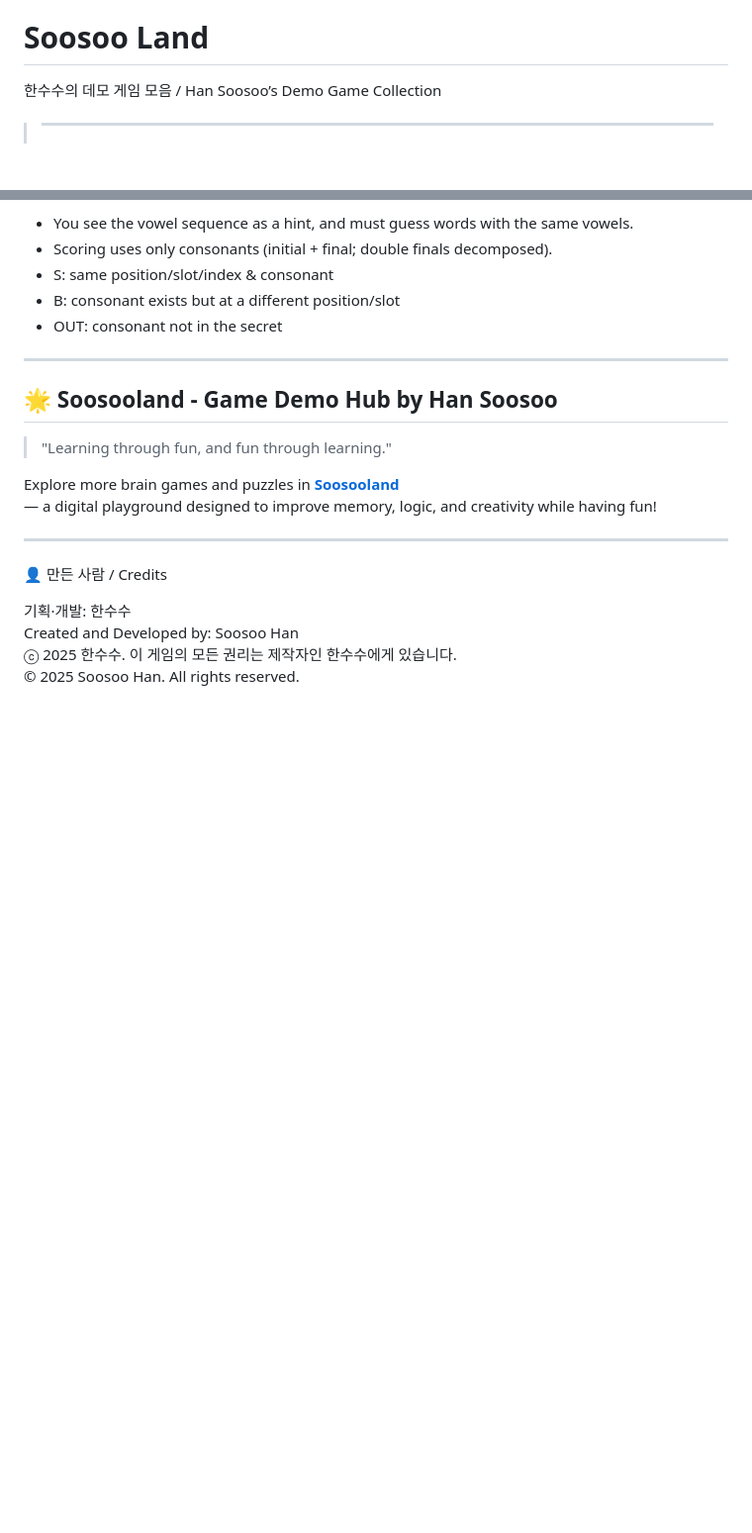
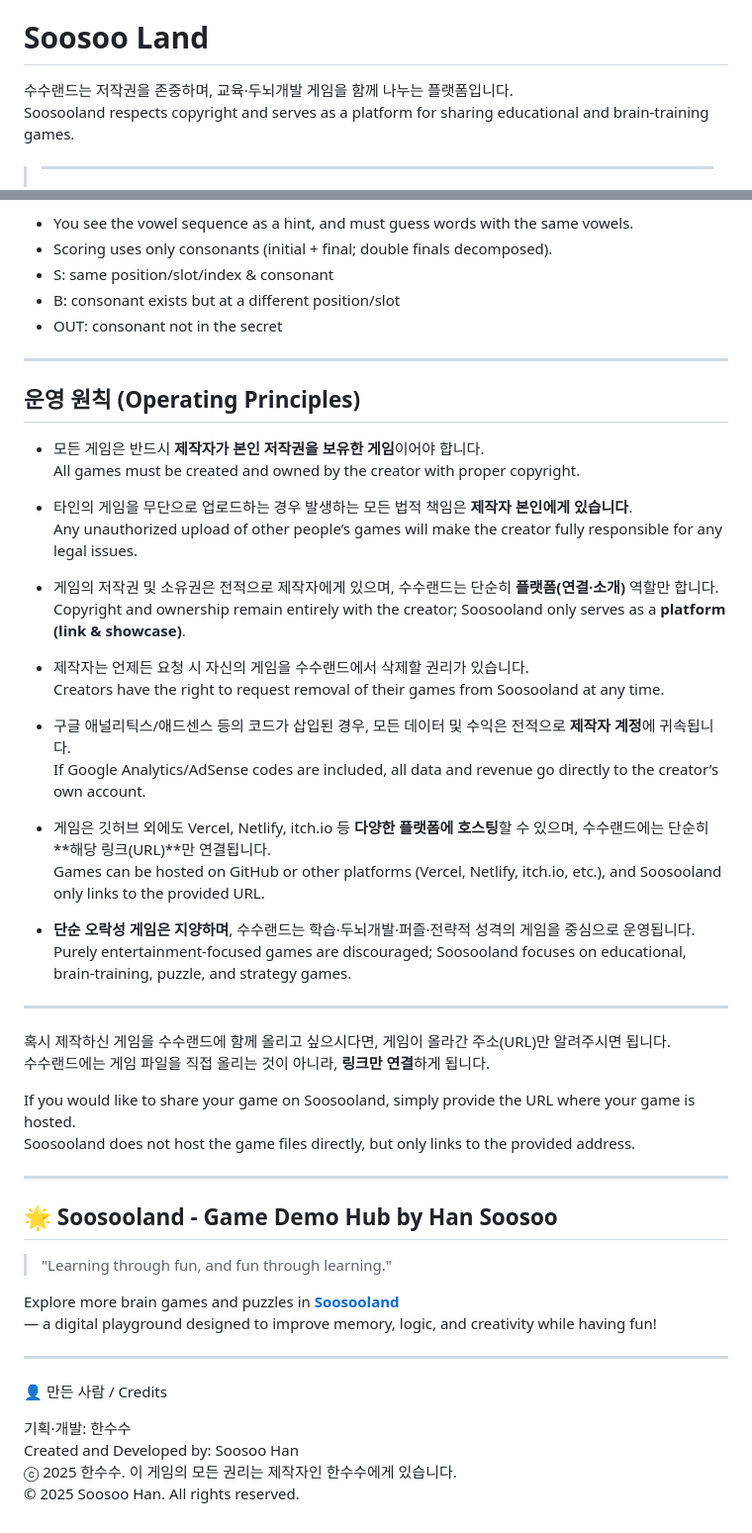
Before and after one commit to soosoohan/soosooland, a Markdown page: README.md, 2 parts joined by grey strips. Shown at 99% size. Drawn GitHub-style; blank space fills up the shorter version.

```diff
--- a/README.md
+++ b/README.md
@@ -3,8 +3,8 @@
 이 저장소는 오픈소스가 아니며, 교육 및 참고 목적으로만 열람 가능합니다.
 
 # Soosoo Land
-
-한수수의 데모 게임 모음 / Han Soosoo’s Demo Game Collection
+수수랜드는 저작권을 존중하며, 교육·두뇌개발 게임을 함께 나누는 플랫폼입니다.
+Soosooland respects copyright and serves as a platform for sharing educational and brain-training games.
 
 >---
 >
@@ -379,6 +379,40 @@ Hangul Baseball is a consonant-based deduction game for Korean words (2–5 syll
 - OUT: consonant not in the secret
 
 ---
+
+## 운영 원칙 (Operating Principles)
+
+- 모든 게임은 반드시 **제작자가 본인 저작권을 보유한 게임**이어야 합니다.
+  All games must be created and owned by the creator with proper copyright.
+
+- 타인의 게임을 무단으로 업로드하는 경우 발생하는 모든 법적 책임은 **제작자 본인에게 있습니다**.
+  Any unauthorized upload of other people’s games will make the creator fully responsible for any legal issues.
+
+- 게임의 저작권 및 소유권은 전적으로 제작자에게 있으며, 수수랜드는 단순히 **플랫폼(연결·소개)** 역할만 합니다.
+  Copyright and ownership remain entirely with the creator; Soosooland only serves as a **platform (link & showcase)**.
+
+- 제작자는 언제든 요청 시 자신의 게임을 수수랜드에서 삭제할 권리가 있습니다.
+  Creators have the right to request removal of their games from Soosooland at any time.
+
+- 구글 애널리틱스/애드센스 등의 코드가 삽입된 경우, 모든 데이터 및 수익은 전적으로 **제작자 계정**에 귀속됩니다.
+  If Google Analytics/AdSense codes are included, all data and revenue go directly to the creator’s own account.
+
+- 게임은 깃허브 외에도 Vercel, Netlify, itch.io 등 **다양한 플랫폼에 호스팅**할 수 있으며, 수수랜드에는 단순히 **해당 링크(URL)**만 연결됩니다.
+  Games can be hosted on GitHub or other platforms (Vercel, Netlify, itch.io, etc.), and Soosooland only links to the provided URL.
+
+- **단순 오락성 게임은 지양하며**, 수수랜드는 학습·두뇌개발·퍼즐·전략적 성격의 게임을 중심으로 운영됩니다.
+  Purely entertainment-focused games are discouraged; Soosooland focuses on educational, brain-training, puzzle, and strategy games.
+
+---
+
+혹시 제작하신 게임을 수수랜드에 함께 올리고 싶으시다면, 게임이 올라간 주소(URL)만 알려주시면 됩니다.
+수수랜드에는 게임 파일을 직접 올리는 것이 아니라, **링크만 연결**하게 됩니다.
+
+If you would like to share your game on Soosooland, simply provide the URL where your game is hosted.
+Soosooland does not host the game files directly, but only links to the provided address.
+
+---
+
 ## 🌟 Soosooland - Game Demo Hub by Han Soosoo
 
 > "Learning through fun, and fun through learning."
```
